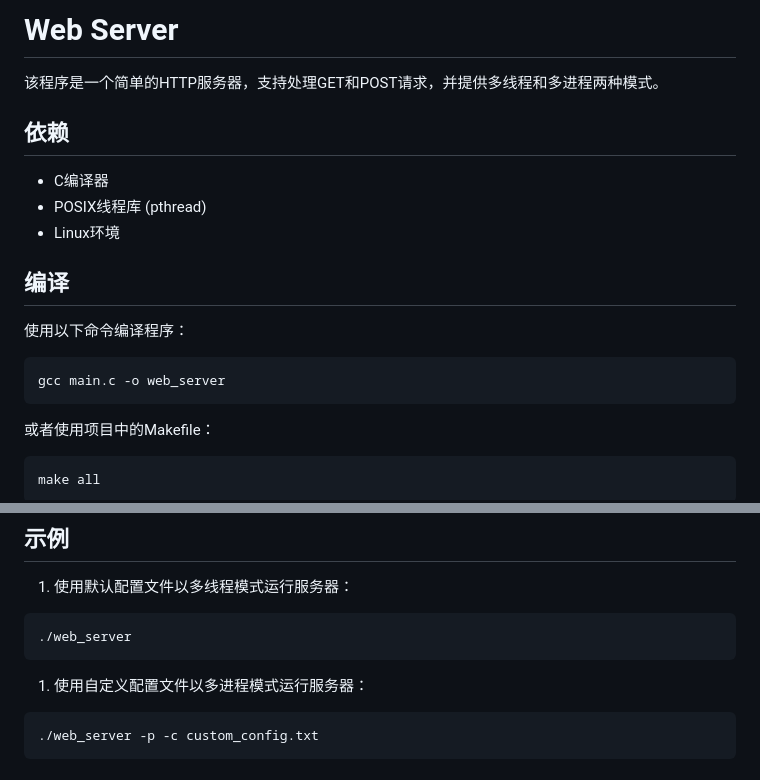
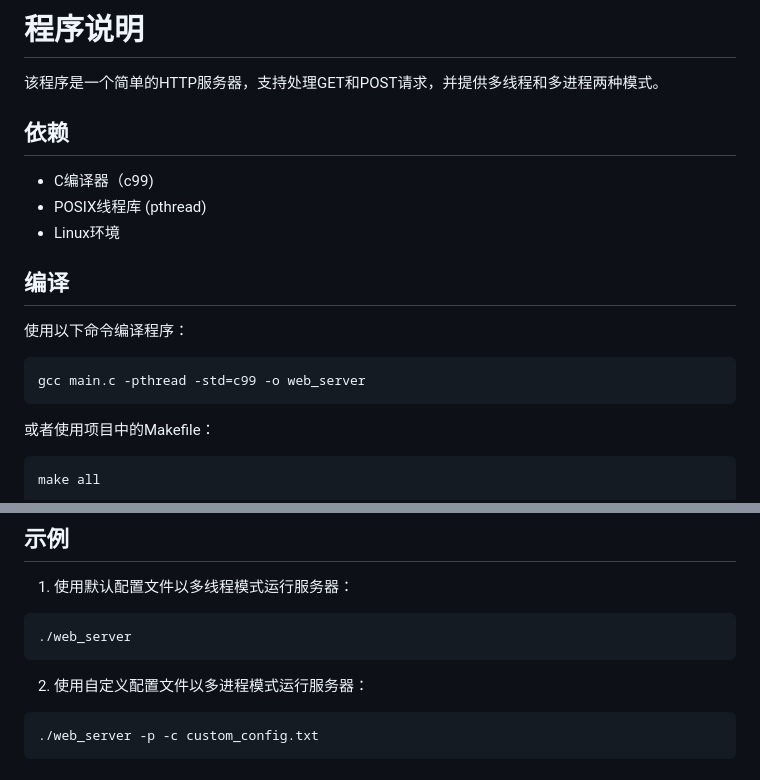
Before and after one commit to mmdxiaoxin/web_server, a Markdown page: README.md, 2 parts joined by grey strips. Rendered like a GitHub page.

Commit message:
Update README.md
程序修改后的版本

````diff
--- a/README.md
+++ b/README.md
@@ -1,10 +1,10 @@
-# Web Server
+# 程序说明
 
 该程序是一个简单的HTTP服务器，支持处理GET和POST请求，并提供多线程和多进程两种模式。
 
 ## 依赖
 
-- C编译器
+- C编译器（c99)
 - POSIX线程库 (pthread)
 - Linux环境
 
@@ -13,7 +13,7 @@
 使用以下命令编译程序：
 
 ```bash
-gcc main.c -o web_server
+gcc main.c -pthread -std=c99 -o web_server
 ```
 
 或者使用项目中的Makefile：
@@ -112,7 +112,7 @@ port=8080
 ./web_server
 ```
 
-1. 使用自定义配置文件以多进程模式运行服务器：
+2. 使用自定义配置文件以多进程模式运行服务器：
 
 ```bash
 ./web_server -p -c custom_config.txt
````
